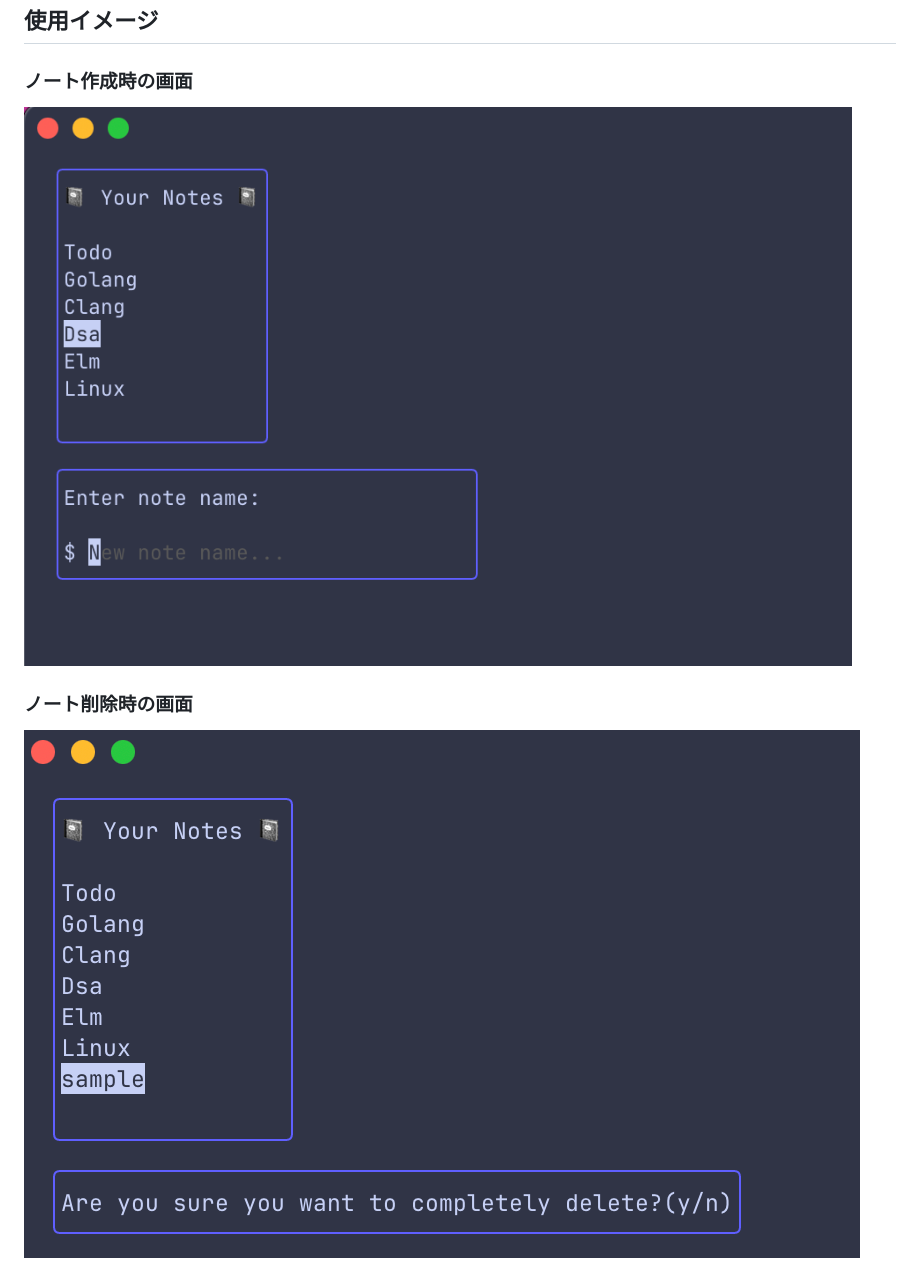
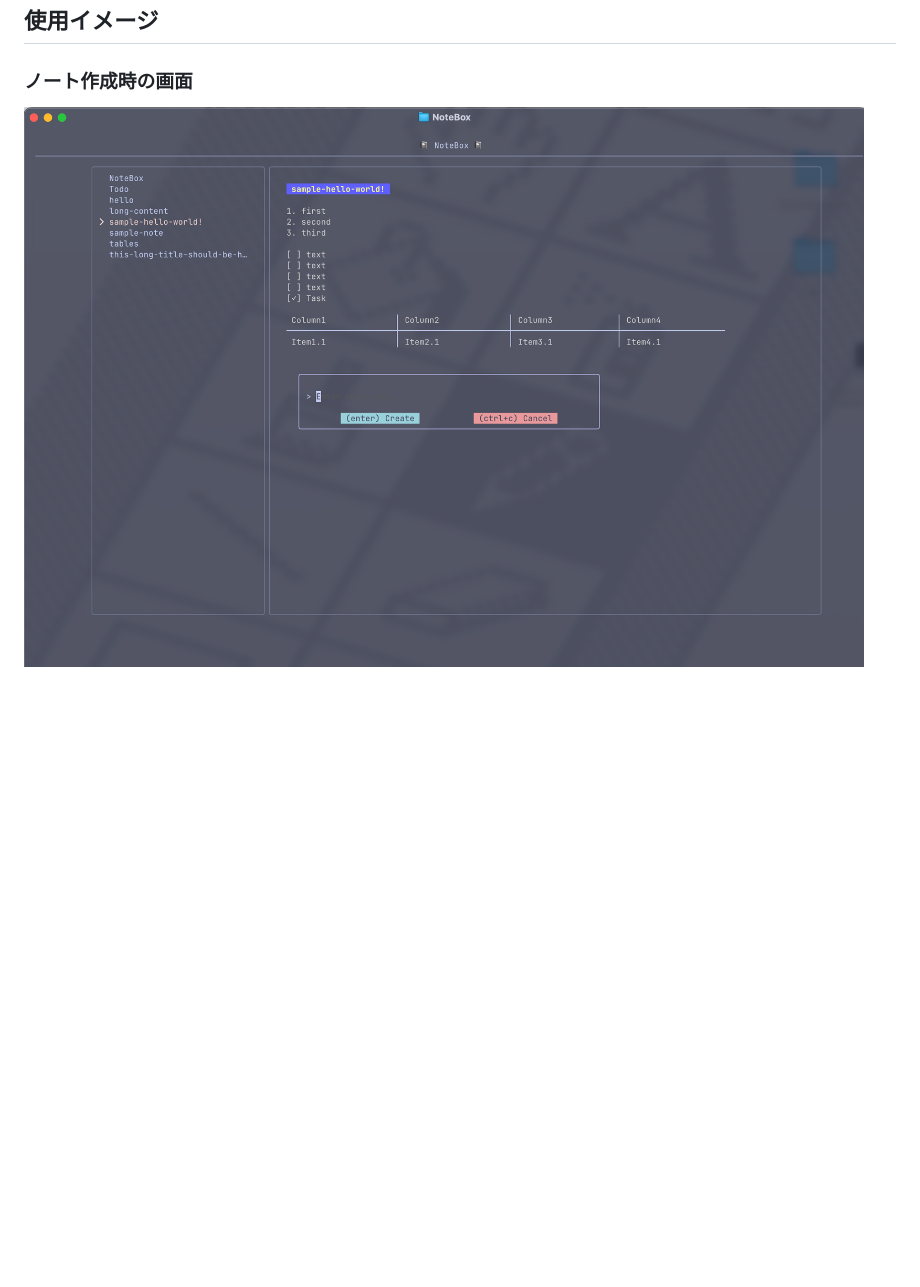
Before and after one commit to moriT958/NoteBox, a Markdown page: README.md, the part around one of its changes. GitHub-like rendering; pictures changed too: assets/create-view.png, assets/delete-view.png (deleted); blank space fills up the shorter version.

Commit message:
update: modify readme

```diff
--- a/README.md
+++ b/README.md
@@ -60,7 +55,3 @@
 ### ノート作成時の画面
 
 ![](/assets/create-view.png)
-
-### ノート削除時の画面
-
-![](/assets/delete-view.png)
```
Also changed, not shown: other parts of README.md (+17 -22 lines), 2 other files.
